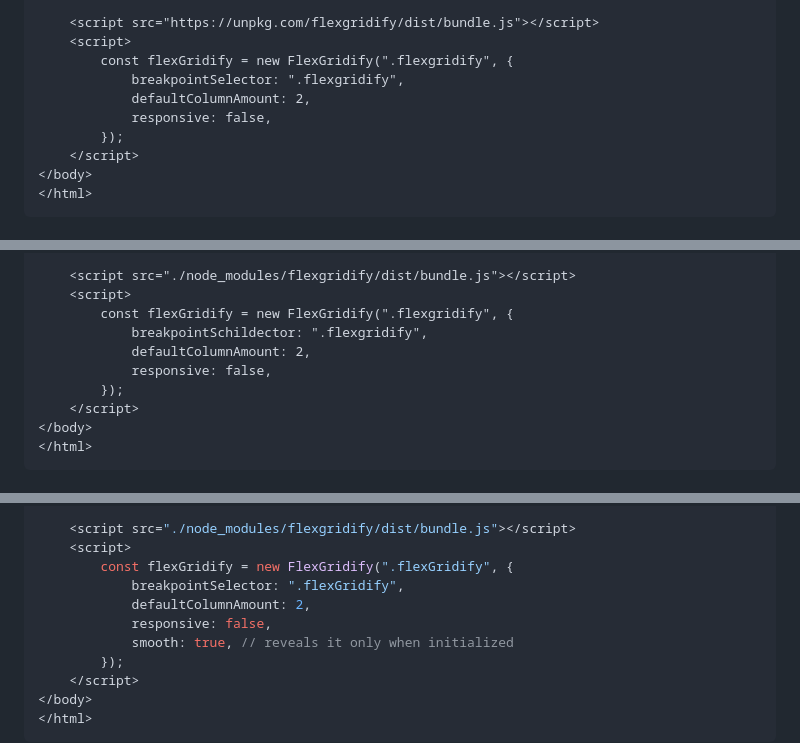
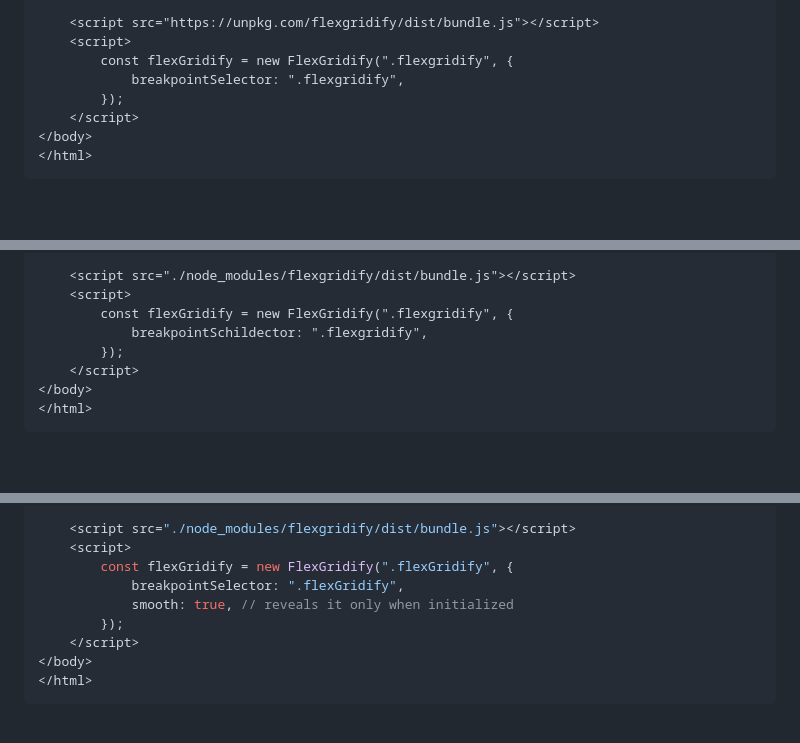
Before and after one commit to LestevMisha/FlexGridify, a Markdown page: README.md, 3 parts joined by grey strips. GitHub-like rendering; blank space fills up the shorter version.

```diff
--- a/README.md
+++ b/README.md
@@ -61,8 +61,6 @@ This approach is universal and works for all use cases.
     <script>
         const flexGridify = new FlexGridify(".flexgridify", {
             breakpointSelector: ".flexgridify",
-            defaultColumnAmount: 2,
-            responsive: false,
         });
     </script>
 </body>
@@ -103,8 +101,6 @@ Use it if you ran `npm install flexgridify`. This is just a showcase of some qui
     <script>
         const flexGridify = new FlexGridify(".flexgridify", {
             breakpointSchildector: ".flexgridify",
-            defaultColumnAmount: 2,
-            responsive: false,
         });
     </script>
 </body>
@@ -159,8 +155,6 @@ To improve the user experience and hide JavaScript initialization, you should:
     <script>
         const flexGridify = new FlexGridify(".flexGridify", {
             breakpointSelector: ".flexGridify",
-            defaultColumnAmount: 2,
-            responsive: false,
             smooth: true, // reveals it only when initialized
         });
     </script>
```
